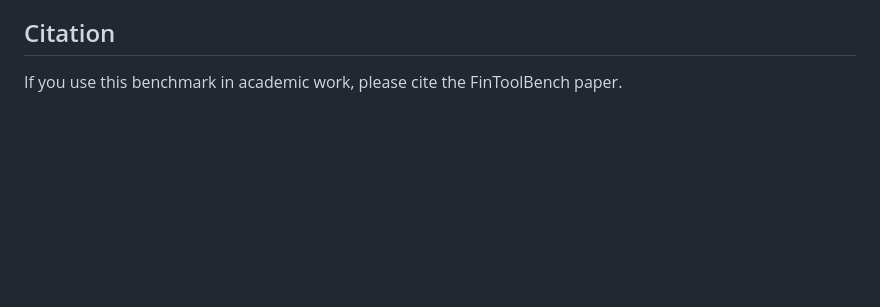
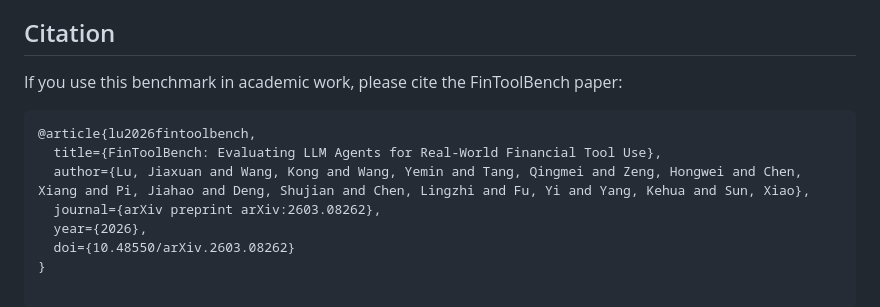
Before and after one commit to Double-wk/FinToolBench, a Markdown page: README.md, the part around the change. GitHub-like rendering; blank space fills up the shorter version.

Commit message:
docs: add citation for FinToolBench paper

````diff
--- a/README.md
+++ b/README.md
@@ -113,4 +113,13 @@ Prerequisite: you must register and log in to your own RapidAPI account before r
 
 ## Citation
 
-If you use this benchmark in academic work, please cite the FinToolBench paper.
+If you use this benchmark in academic work, please cite the FinToolBench paper:
+
+```bibtex
+@article{lu2026fintoolbench,
+  title={FinToolBench: Evaluating LLM Agents for Real-World Financial Tool Use},
+  author={Lu, Jiaxuan and Wang, Kong and Wang, Yemin and Tang, Qingmei and Zeng, Hongwei and Chen, Xiang and Pi, Jiahao and Deng, Shujian and Chen, Lingzhi and Fu, Yi and Yang, Kehua and Sun, Xiao},
+  journal={arXiv preprint arXiv:2603.08262},
+  year={2026},
+  doi={10.48550/arXiv.2603.08262}
+}
````
